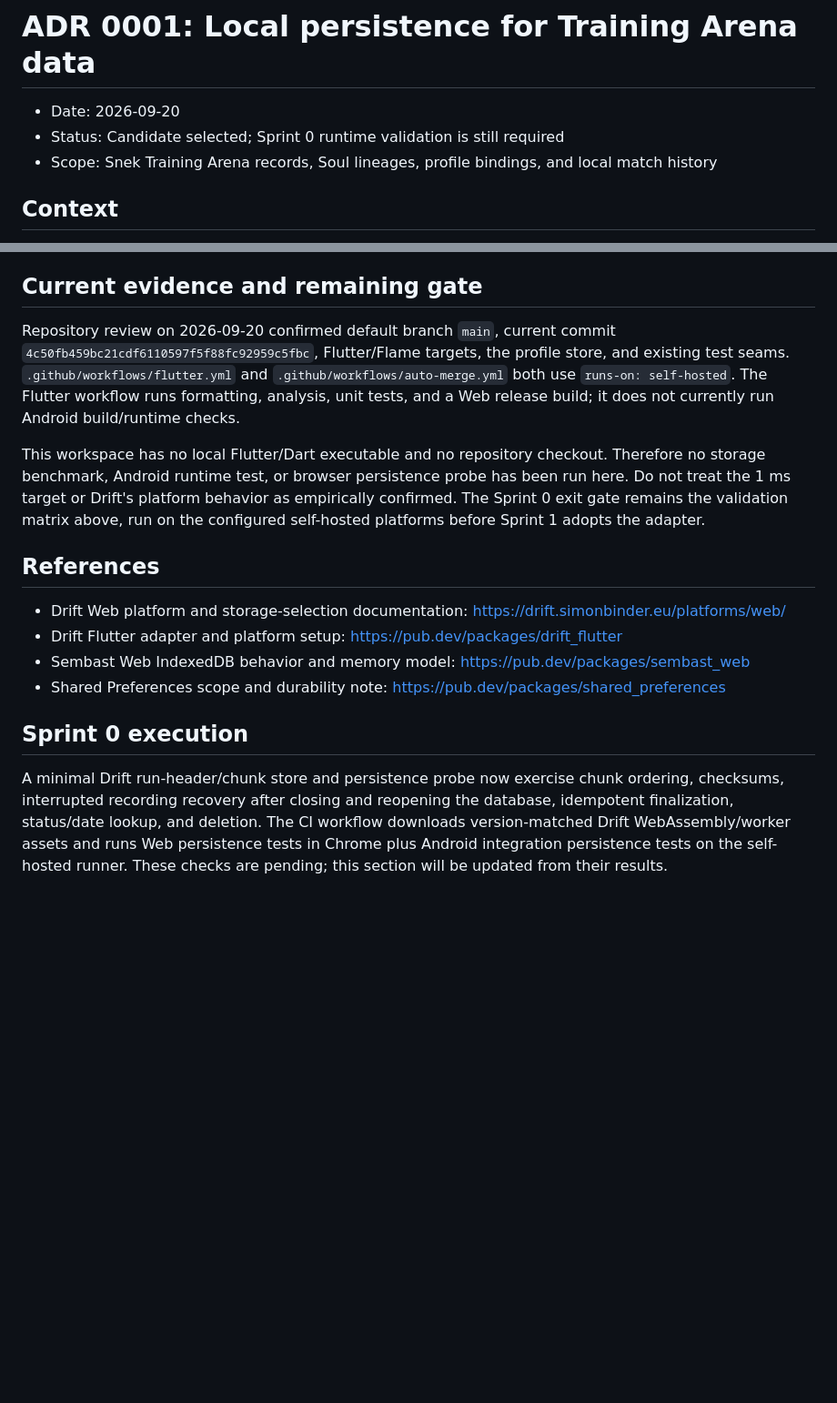
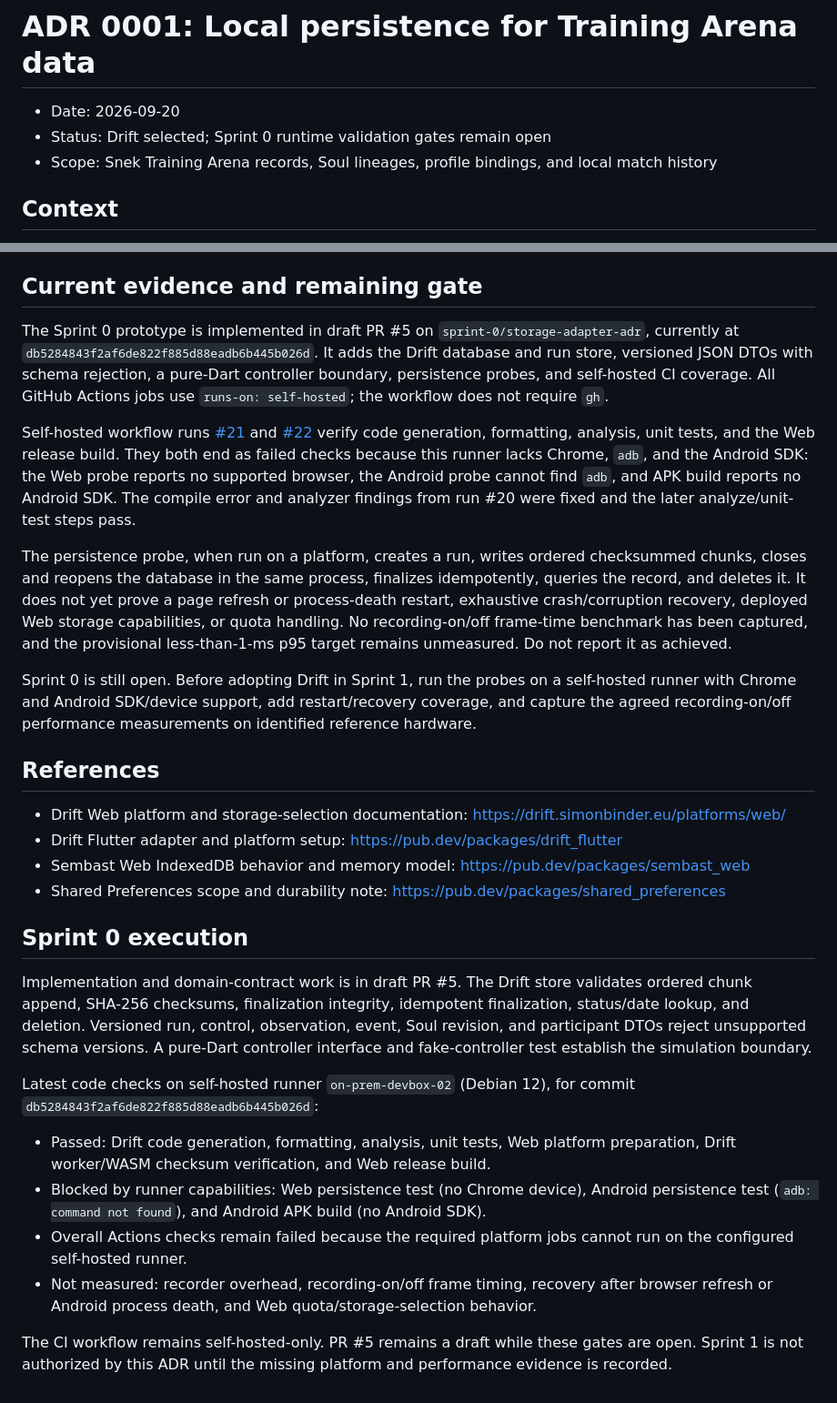
Before and after one commit to mail-brandonai/snek, a Markdown page: docs/architecture/ADR-0001-local-training-data-storage.md, 2 parts joined by grey strips. Shown at 91% size. GitHub-like rendering; blank space fills up the shorter version.

Commit message:
Record Sprint 0 validation results and Drift decision

```diff
--- a/docs/architecture/ADR-0001-local-training-data-storage.md
+++ b/docs/architecture/ADR-0001-local-training-data-storage.md
@@ -1,7 +1,7 @@
 # ADR 0001: Local persistence for Training Arena data
 
 - Date: 2026-09-20
-- Status: Candidate selected; Sprint 0 runtime validation is still required
+- Status: Drift selected; Sprint 0 runtime validation gates remain open
 - Scope: Snek Training Arena records, Soul lineages, profile bindings, and local match history
 
 ## Context
@@ -72,10 +72,13 @@ Run the same contract against Drift and a small Sembast comparison fixture where
 
 ## Current evidence and remaining gate
 
-Repository review on 2026-09-20 confirmed default branch `main`, current commit `4c50fb459bc21cdf6110597f5f88fc92959c5fbc`, Flutter/Flame targets, the profile store, and existing test seams. `.github/workflows/flutter.yml` and `.github/workflows/auto-merge.yml` both use `runs-on: self-hosted`. The Flutter workflow runs formatting, analysis, unit tests, and a Web release build; it does not currently run Android build/runtime checks.
+The Sprint 0 prototype is implemented in draft PR #5 on `sprint-0/storage-adapter-adr`, currently at `db5284843f2af6de822f885d88eadb6b445b026d`. It adds the Drift database and run store, versioned JSON DTOs with schema rejection, a pure-Dart controller boundary, persistence probes, and self-hosted CI coverage. All GitHub Actions jobs use `runs-on: self-hosted`; the workflow does not require `gh`.
 
-This workspace has no local Flutter/Dart executable and no repository checkout. Therefore no storage benchmark, Android runtime test, or browser persistence probe has been run here. Do not treat the 1 ms target or Drift's platform behavior as empirically confirmed. The Sprint 0 exit gate remains the validation matrix above, run on the configured self-hosted platforms before Sprint 1 adopts the adapter.
+Self-hosted workflow runs [#21](https://github.com/mail-brandonai/snek/actions/runs/35541287710) and [#22](https://github.com/mail-brandonai/snek/actions/runs/35541362952) verify code generation, formatting, analysis, unit tests, and the Web release build. They both end as failed checks because this runner lacks Chrome, `adb`, and the Android SDK: the Web probe reports no supported browser, the Android probe cannot find `adb`, and APK build reports no Android SDK. The compile error and analyzer findings from run #20 were fixed and the later analyze/unit-test steps pass.
 
+The persistence probe, when run on a platform, creates a run, writes ordered checksummed chunks, closes and reopens the database in the same process, finalizes idempotently, queries the record, and deletes it. It does not yet prove a page refresh or process-death restart, exhaustive crash/corruption recovery, deployed Web storage capabilities, or quota handling. No recording-on/off frame-time benchmark has been captured, and the provisional less-than-1-ms p95 target remains unmeasured. Do not report it as achieved.
+
+Sprint 0 is still open. Before adopting Drift in Sprint 1, run the probes on a self-hosted runner with Chrome and Android SDK/device support, add restart/recovery coverage, and capture the agreed recording-on/off performance measurements on identified reference hardware.
 ## References
 
 - Drift Web platform and storage-selection documentation: https://drift.simonbinder.eu/platforms/web/
@@ -86,4 +89,13 @@ This workspace has no local Flutter/Dart executable and no repository checkout.
 
 ## Sprint 0 execution
 
-A minimal Drift run-header/chunk store and persistence probe now exercise chunk ordering, checksums, interrupted recording recovery after closing and reopening the database, idempotent finalization, status/date lookup, and deletion. The CI workflow downloads version-matched Drift WebAssembly/worker assets and runs Web persistence tests in Chrome plus Android integration persistence tests on the self-hosted runner. These checks are pending; this section will be updated from their results.
+Implementation and domain-contract work is in draft PR #5. The Drift store validates ordered chunk append, SHA-256 checksums, finalization integrity, idempotent finalization, status/date lookup, and deletion. Versioned run, control, observation, event, Soul revision, and participant DTOs reject unsupported schema versions. A pure-Dart controller interface and fake-controller test establish the simulation boundary.
+
+Latest code checks on self-hosted runner `on-prem-devbox-02` (Debian 12), for commit `db5284843f2af6de822f885d88eadb6b445b026d`:
+
+- Passed: Drift code generation, formatting, analysis, unit tests, Web platform preparation, Drift worker/WASM checksum verification, and Web release build.
+- Blocked by runner capabilities: Web persistence test (no Chrome device), Android persistence test (`adb: command not found`), and Android APK build (no Android SDK).
+- Overall Actions checks remain failed because the required platform jobs cannot run on the configured self-hosted runner.
+- Not measured: recorder overhead, recording-on/off frame timing, recovery after browser refresh or Android process death, and Web quota/storage-selection behavior.
+
+The CI workflow remains self-hosted-only. PR #5 remains a draft while these gates are open. Sprint 1 is not authorized by this ADR until the missing platform and performance evidence is recorded.
```
